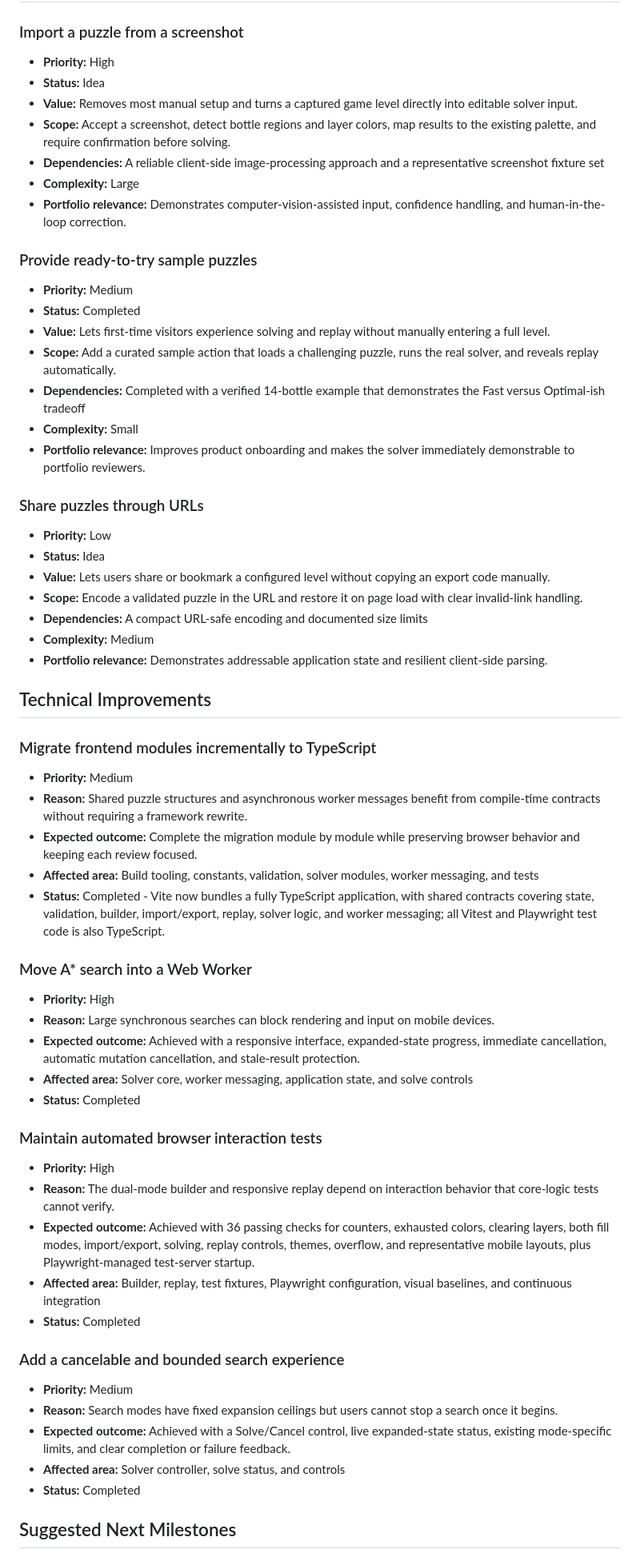
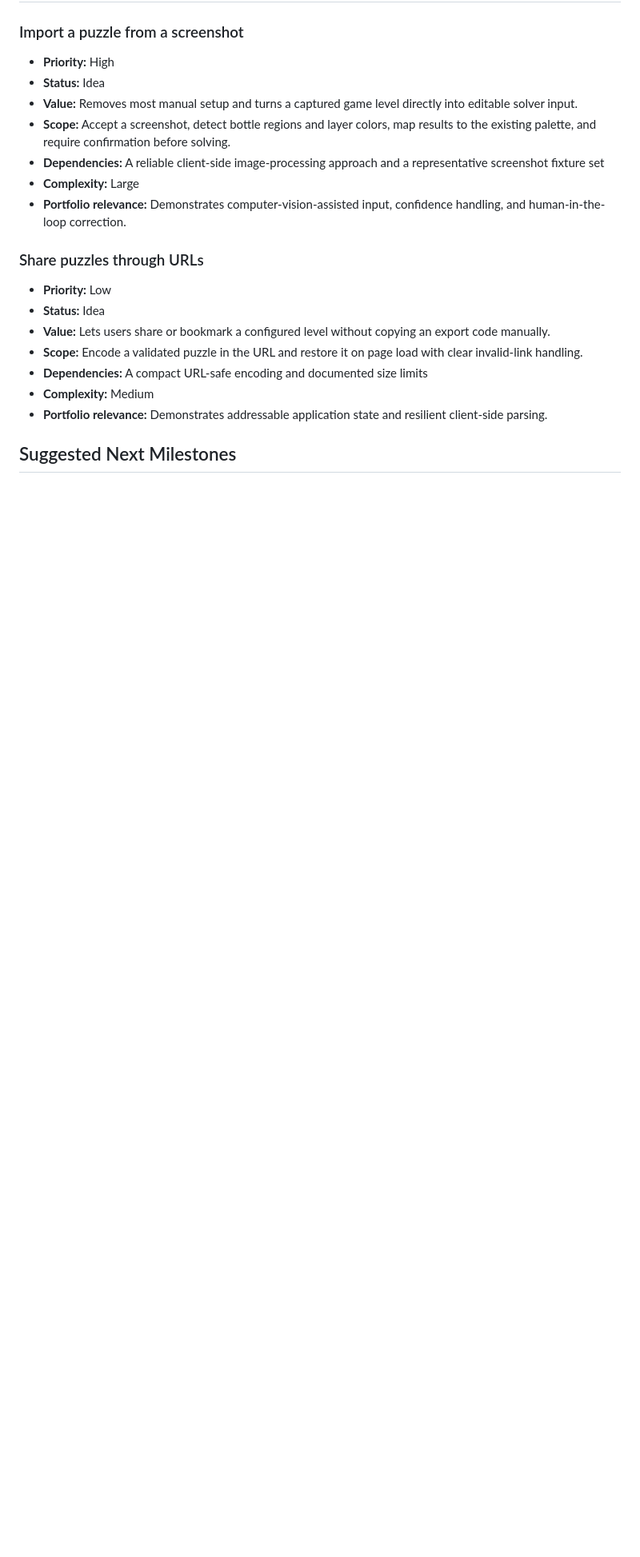
Before and after one commit to DimGianno/water-sort-solver, a Markdown page: PROJECT_ROADMAP.md, the part around one of its changes. Shown at 80% size. Rendered like a GitHub page; blank space fills up the shorter version.

Commit message:
fix: update last reviewed date and refine project roadmap by removing completed technical improvements

```diff
--- a/PROJECT_ROADMAP.md
+++ b/PROJECT_ROADMAP.md
@@ -50,16 +50,6 @@
 - **Complexity:** Large
 - **Portfolio relevance:** Demonstrates computer-vision-assisted input, confidence handling, and human-in-the-loop correction.
 
-### Provide ready-to-try sample puzzles
-
-- **Priority:** Medium
-- **Status:** Completed
-- **Value:** Lets first-time visitors experience solving and replay without manually entering a full level.
-- **Scope:** Add a curated sample action that loads a challenging puzzle, runs the real solver, and reveals replay automatically.
-- **Dependencies:** Completed with a verified 14-bottle example that demonstrates the Fast versus Optimal-ish tradeoff
-- **Complexity:** Small
-- **Portfolio relevance:** Improves product onboarding and makes the solver immediately demonstrable to portfolio reviewers.
-
 ### Share puzzles through URLs
 
 - **Priority:** Low
@@ -70,39 +60,5 @@
 - **Complexity:** Medium
 - **Portfolio relevance:** Demonstrates addressable application state and resilient client-side parsing.
 
-## Technical Improvements
-
-### Migrate frontend modules incrementally to TypeScript
-
-- **Priority:** Medium
-- **Reason:** Shared puzzle structures and asynchronous worker messages benefit from compile-time contracts without requiring a framework rewrite.
-- **Expected outcome:** Complete the migration module by module while preserving browser behavior and keeping each review focused.
-- **Affected area:** Build tooling, constants, validation, solver modules, worker messaging, and tests
-- **Status:** Completed - Vite now bundles a fully TypeScript application, with shared contracts covering state, validation, builder, import/export, replay, solver logic, and worker messaging; all Vitest and Playwright test code is also TypeScript.
-
-### Move A* search into a Web Worker
-
-- **Priority:** High
-- **Reason:** Large synchronous searches can block rendering and input on mobile devices.
-- **Expected outcome:** Achieved with a responsive interface, expanded-state progress, immediate cancellation, automatic mutation cancellation, and stale-result protection.
-- **Affected area:** Solver core, worker messaging, application state, and solve controls
-- **Status:** Completed
-
-### Maintain automated browser interaction tests
-
-- **Priority:** High
-- **Reason:** The dual-mode builder and responsive replay depend on interaction behavior that core-logic tests cannot verify.
-- **Expected outcome:** Achieved with 36 passing checks for counters, exhausted colors, clearing layers, both fill modes, import/export, solving, replay controls, themes, overflow, and representative mobile layouts, plus Playwright-managed test-server startup.
-- **Affected area:** Builder, replay, test fixtures, Playwright configuration, visual baselines, and continuous integration
-- **Status:** Completed
-
-### Add a cancelable and bounded search experience
-
-- **Priority:** Medium
-- **Reason:** Search modes have fixed expansion ceilings but users cannot stop a search once it begins.
-- **Expected outcome:** Achieved with a Solve/Cancel control, live expanded-state status, existing mode-specific limits, and clear completion or failure feedback.
-- **Affected area:** Solver controller, solve status, and controls
-- **Status:** Completed
-
 ## Suggested Next Milestones
 
```
Also changed, not shown: other parts of PROJECT_ROADMAP.md (+2 -12 lines).
